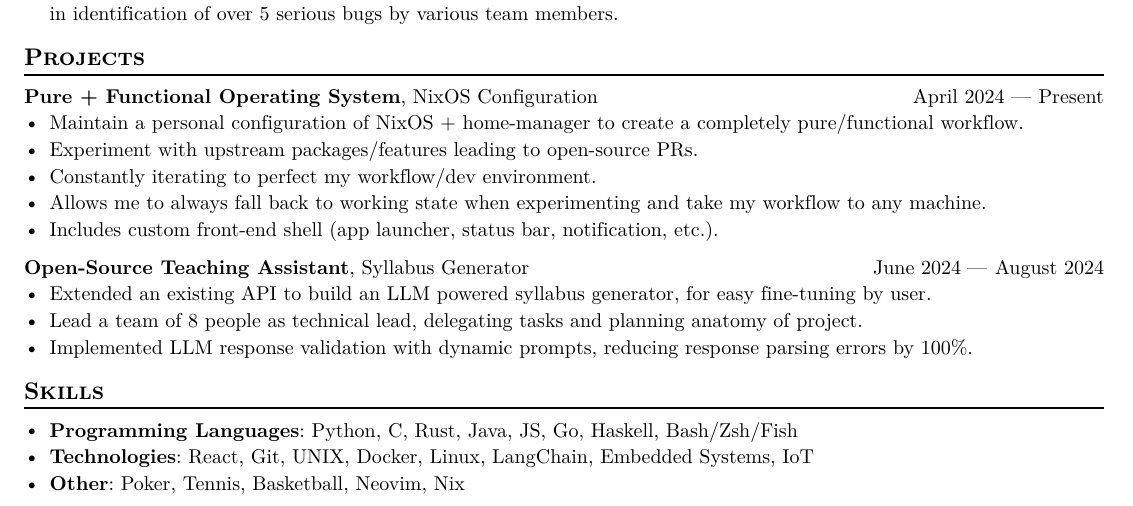
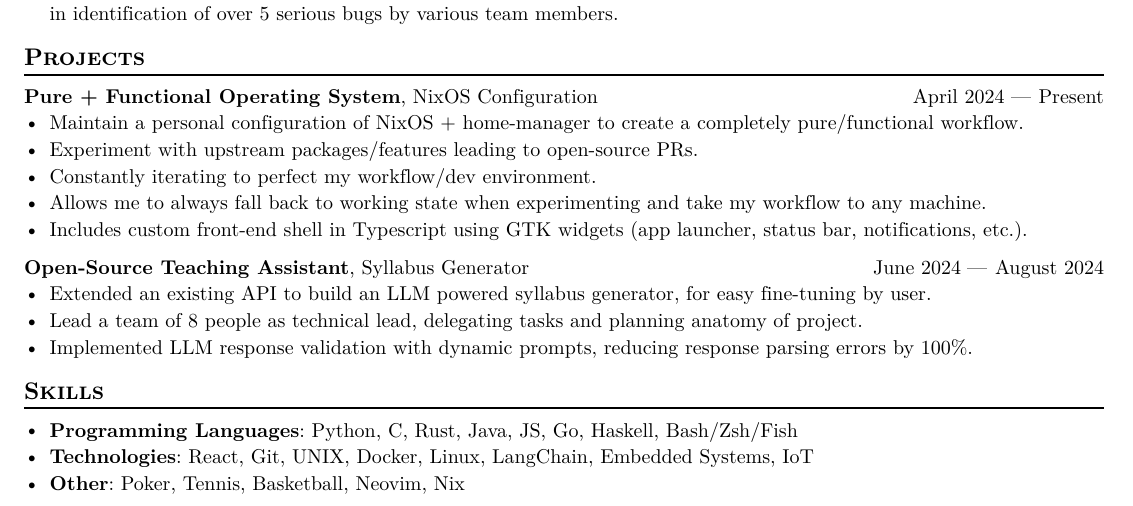
Before and after one commit to chitoroagad/cv, a Typst document (main.typ): part of the page, cut so that both start at the same text. The pictures show the PDF file main.pdf that the author committed with the source.

Commit message:
made `build-all` cmd for pdf+png also small changes to cv

```diff
--- a/main.typ
+++ b/main.typ
@@ -105,7 +105,7 @@
 - Experiment with upstream packages/features leading to open-source PRs.
 - Constantly iterating to perfect my workflow/dev environment.
 - Allows me to always fall back to working state when experimenting and take my workflow to any machine.
-- Includes custom front-end shell (app launcher, status bar, notification, etc.).
+- Includes custom front-end shell in Typescript using GTK widgets (app launcher, status bar, notifications, etc.).
 
 #project(
   name: "Syllabus Generator",
```
Also changed, not shown: main.pdf, main.png, 1 other file.
